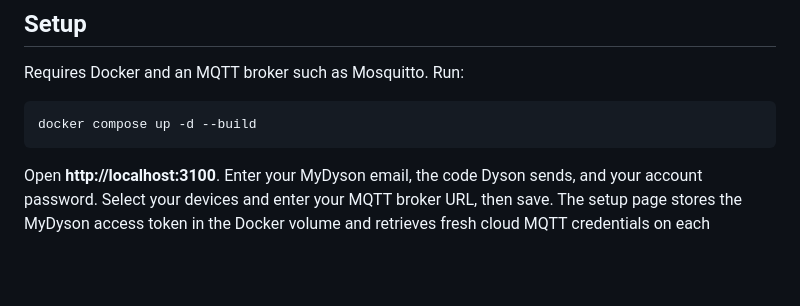
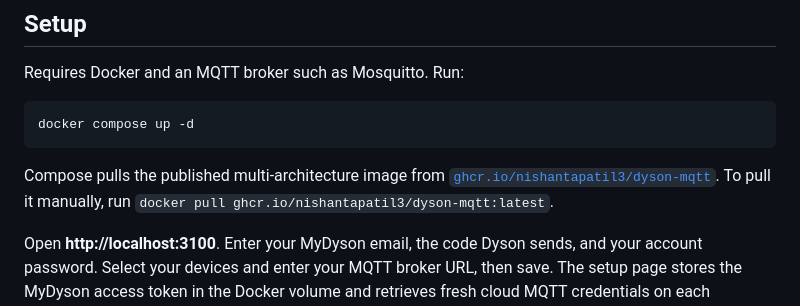
Before and after one commit to nishantapatil3/dyson-mqtt, a Markdown page: README.md, the part around the change. Rendered like a GitHub page; blank space fills up the shorter version.

Commit message:
Document published GHCR image

````diff
--- a/README.md
+++ b/README.md
@@ -7,8 +7,10 @@ A cloud MQTT bridge for Wi-Fi Dyson fans, purifiers, heaters, and humidifiers. I
 Requires Docker and an MQTT broker such as Mosquitto. Run:
 
 ```sh
-docker compose up -d --build
+docker compose up -d
 ```
+
+Compose pulls the published multi-architecture image from [`ghcr.io/nishantapatil3/dyson-mqtt`](https://github.com/nishantapatil3/dyson-mqtt/pkgs/container/dyson-mqtt). To pull it manually, run `docker pull ghcr.io/nishantapatil3/dyson-mqtt:latest`.
 
 Open **http://localhost:3100**. Enter your MyDyson email, the code Dyson sends, and your account password. Select your devices and enter your MQTT broker URL, then save. The setup page stores the MyDyson access token in the Docker volume and retrieves fresh cloud MQTT credentials on each connection; it does not save your account password. The setup page is published only on the host's loopback interface. The container needs Internet access to Dyson and network access to your MQTT broker. If your broker runs on the Docker host, use `host.docker.internal` in `mqttUrl`.
 
````
